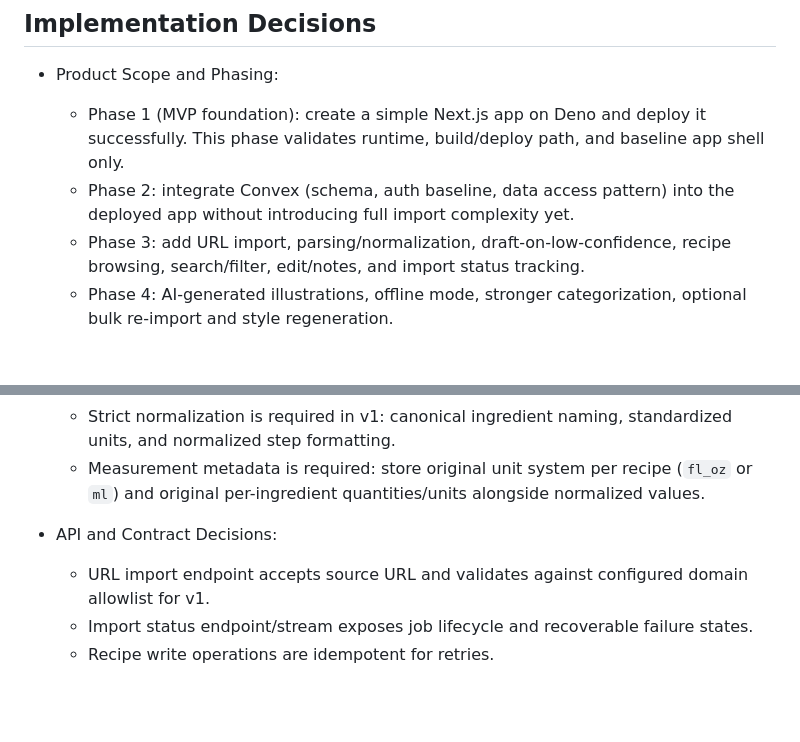
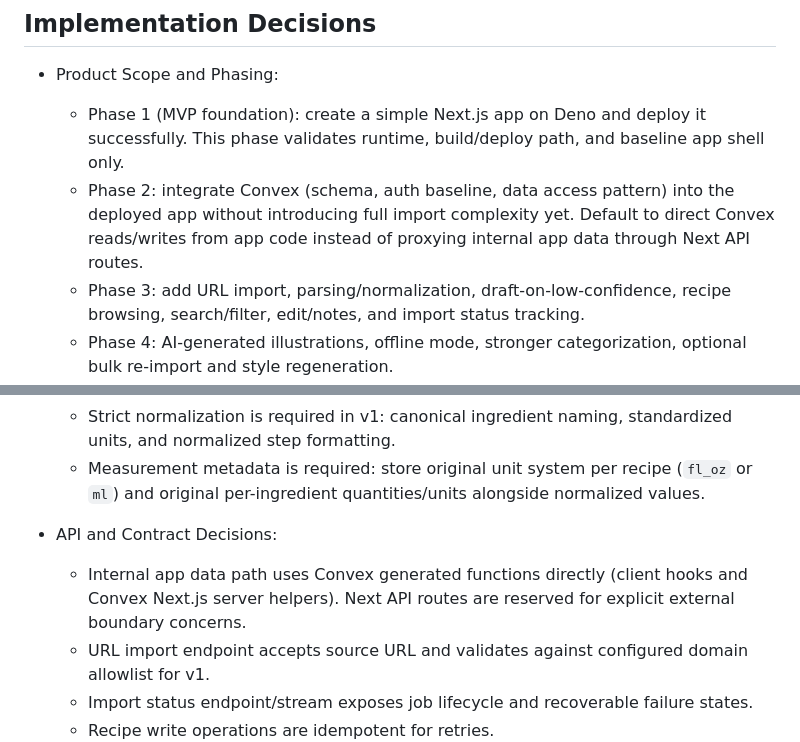
Before and after one commit to amuelli/barsistant, a Markdown page: plans/prd.md, 2 parts joined by grey strips. Drawn GitHub-style; blank space fills up the shorter version.

```diff
--- a/plans/prd.md
+++ b/plans/prd.md
@@ -97,7 +97,9 @@ Primary value proposition:
   - Phase 1 (MVP foundation): create a simple Next.js app on Deno and deploy it successfully.
     This phase validates runtime, build/deploy path, and baseline app shell only.
   - Phase 2: integrate Convex (schema, auth baseline, data access pattern) into the deployed app
-    without introducing full import complexity yet.
+    without introducing full import complexity yet. Default to direct Convex
+    reads/writes from app code instead of proxying internal app data through
+    Next API routes.
   - Phase 3: add URL import, parsing/normalization, draft-on-low-confidence, recipe browsing,
     search/filter, edit/notes, and import status tracking.
   - Phase 4: AI-generated illustrations, offline mode, stronger categorization, optional bulk
@@ -139,6 +141,9 @@ Primary value proposition:
     original per-ingredient quantities/units alongside normalized values.
 
 - API and Contract Decisions:
+  - Internal app data path uses Convex generated functions directly (client
+    hooks and Convex Next.js server helpers). Next API routes are reserved for
+    explicit external boundary concerns.
   - URL import endpoint accepts source URL and validates against configured domain allowlist for v1.
   - Import status endpoint/stream exposes job lifecycle and recoverable failure states.
   - Recipe write operations are idempotent for retries.
```
Also changed, not shown: issues/convex-nextjs-deno-deploy-integration.md (+33 -9 lines).
